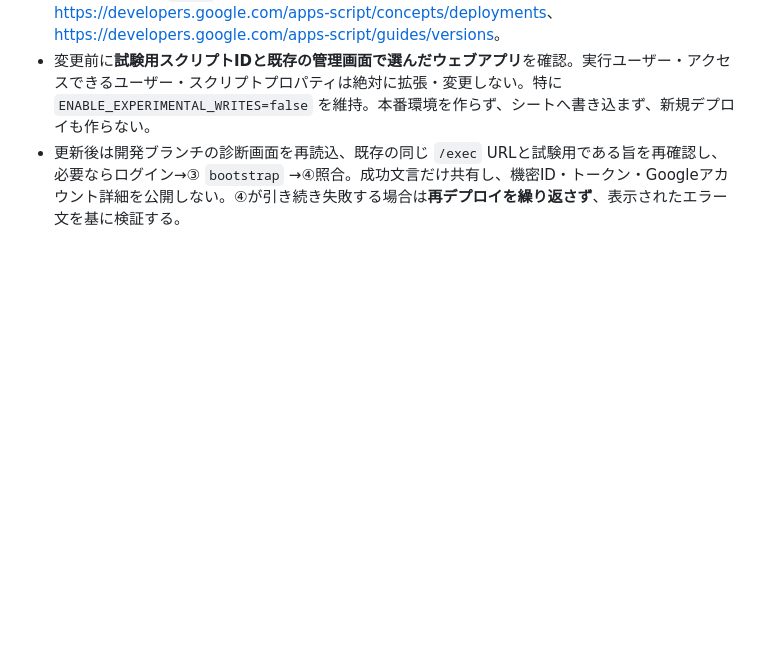
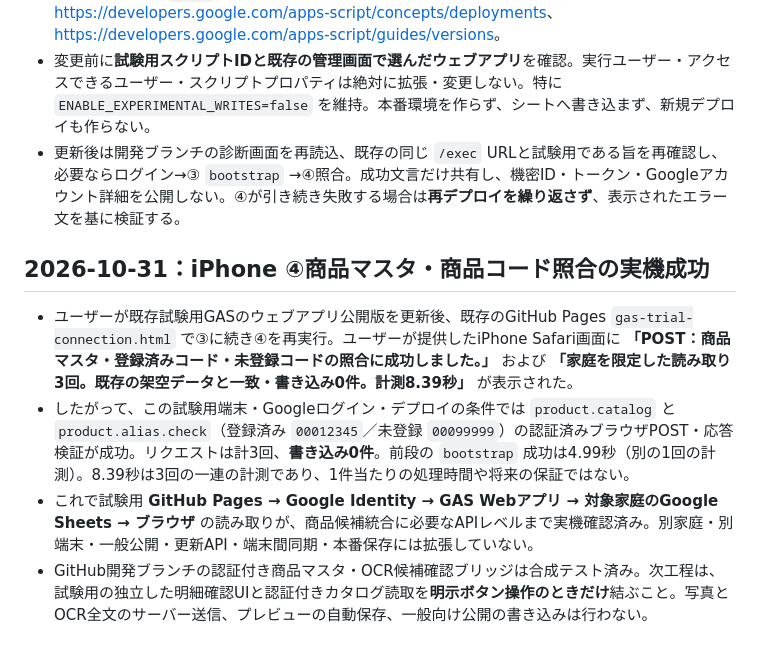
Before and after one commit to Tokky0117/household-pwa, a Markdown page: GAS_TEST_SHEET_REHEARSAL_HANDOFF.md, the part around the change. Rendered like a GitHub page; blank space fills up the shorter version.

Commit message:
Record successful iPhone authenticated product catalog and alias checks (zero writes)

```diff
--- a/GAS_TEST_SHEET_REHEARSAL_HANDOFF.md
+++ b/GAS_TEST_SHEET_REHEARSAL_HANDOFF.md
@@ -216,3 +216,10 @@
 - 原因の最有力は、GASの**現在のエディタ/HEADソース**と **既存 `/exec` のバージョン付きデプロイ**に差があること。Google公式手順に従い、ユーザーが既存の試験用GASを開き「デプロイ → デプロイを管理 → 現行ウェブアプリ → 編集 → バージョン：新しいバージョン → デプロイ」を行うと、**既存のデプロイIDと `/exec` URLを維持**して更新できる。参照：<https://developers.google.com/apps-script/concepts/deployments>、<https://developers.google.com/apps-script/guides/versions>。
 - 変更前に**試験用スクリプトIDと既存の管理画面で選んだウェブアプリ**を確認。実行ユーザー・アクセスできるユーザー・スクリプトプロパティは絶対に拡張・変更しない。特に `ENABLE_EXPERIMENTAL_WRITES=false` を維持。本番環境を作らず、シートへ書き込まず、新規デプロイも作らない。
 - 更新後は開発ブランチの診断画面を再読込、既存の同じ `/exec` URLと試験用である旨を再確認し、必要ならログイン→③ `bootstrap` →④照合。成功文言だけ共有し、機密ID・トークン・Googleアカウント詳細を公開しない。④が引き続き失敗する場合は**再デプロイを繰り返さず**、表示されたエラー文を基に検証する。
+
+## 2026-10-31：iPhone ④商品マスタ・商品コード照合の実機成功
+
+- ユーザーが既存試験用GASのウェブアプリ公開版を更新後、既存のGitHub Pages `gas-trial-connection.html` で③に続き④を再実行。ユーザーが提供したiPhone Safari画面に **「POST：商品マスタ・登録済みコード・未登録コードの照合に成功しました。」** および **「家庭を限定した読み取り3回。既存の架空データと一致・書き込み0件。計測8.39秒」** が表示された。
+- したがって、この試験用端末・Googleログイン・デプロイの条件では `product.catalog` と `product.alias.check`（登録済み `00012345`／未登録 `00099999`）の認証済みブラウザPOST・応答検証が成功。リクエストは計3回、**書き込み0件**。前段の `bootstrap` 成功は4.99秒（別の1回の計測）。8.39秒は3回の一連の計測であり、1件当たりの処理時間や将来の保証ではない。
+- これで試験用 **GitHub Pages → Google Identity → GAS Webアプリ → 対象家庭のGoogle Sheets → ブラウザ** の読み取りが、商品候補統合に必要なAPIレベルまで実機確認済み。別家庭・別端末・一般公開・更新API・端末間同期・本番保存には拡張していない。
+- GitHub開発ブランチの認証付き商品マスタ・OCR候補確認ブリッジは合成テスト済み。次工程は、試験用の独立した明細確認UIと認証付きカタログ読取を**明示ボタン操作のときだけ**結ぶこと。写真とOCR全文のサーバー送信、プレビューの自動保存、一般向け公開の書き込みは行わない。
```
